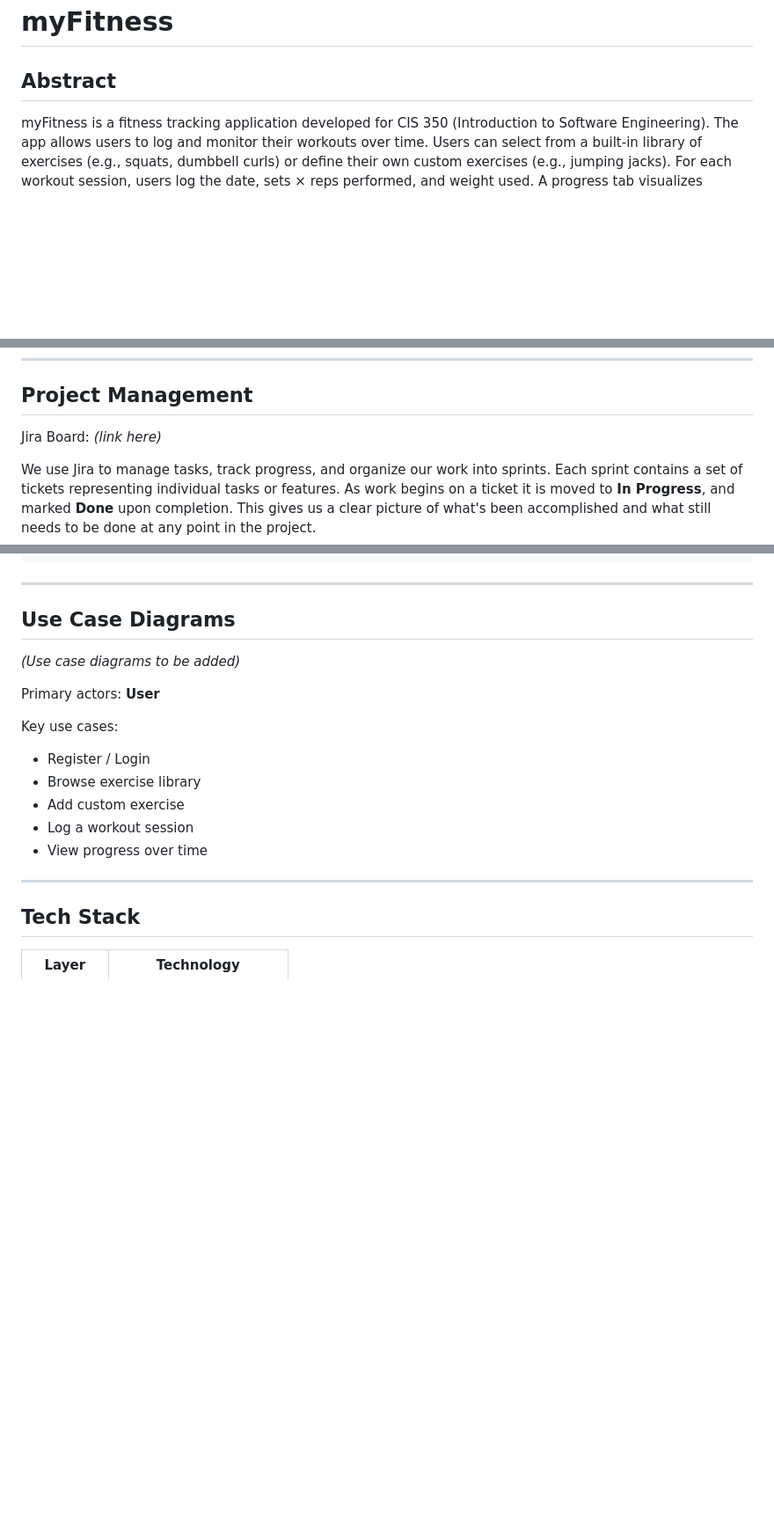
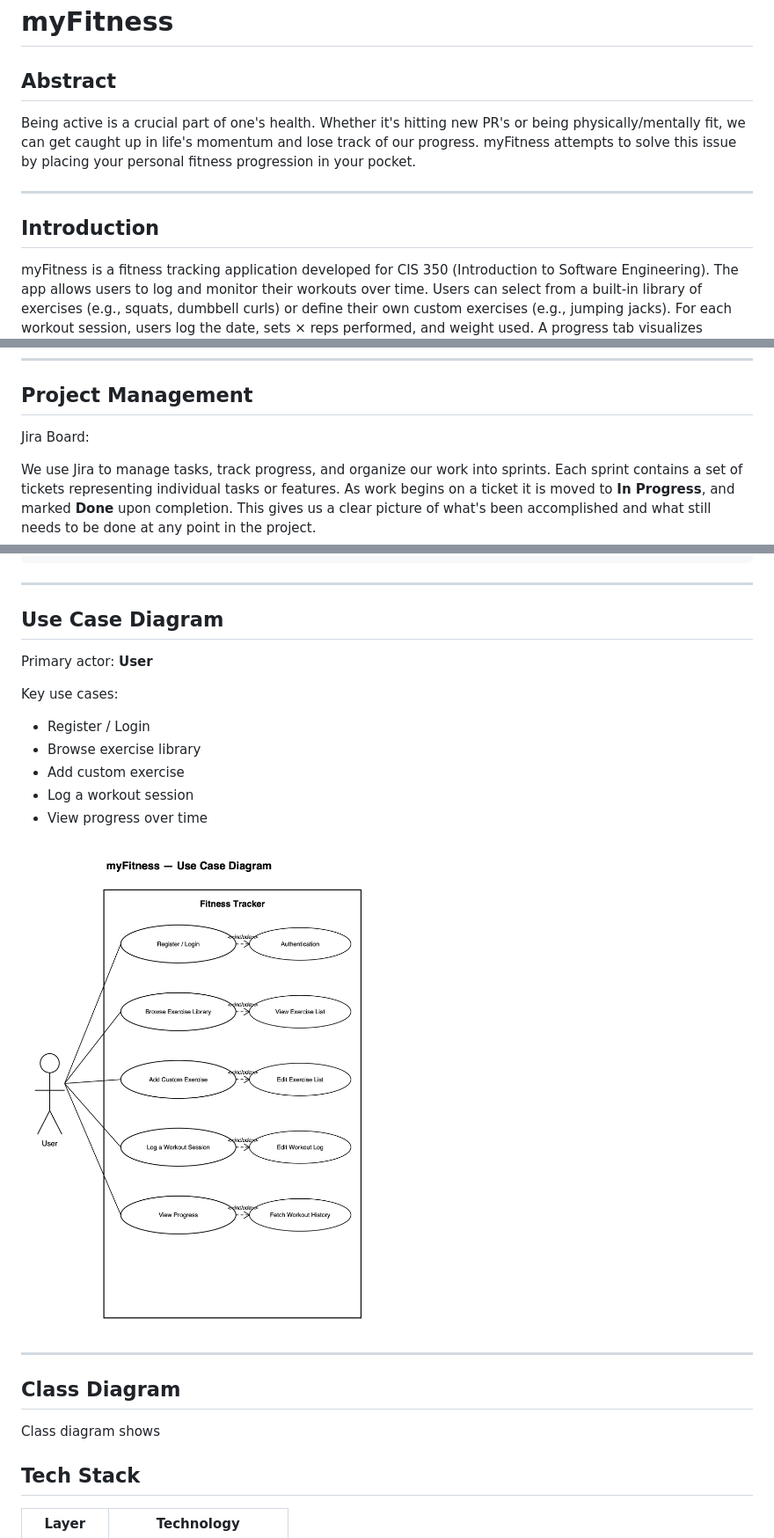
Before and after one commit to Cangmah/fitness-tracker, a Markdown page: README.md, 3 parts joined by grey strips. Shown: that part at 88% size. Drawn GitHub-style; pictures changed too: assets/usecase.png (added); blank space fills up the shorter version.

Commit message:
adding diagrams

```diff
--- a/README.md
+++ b/README.md
@@ -1,6 +1,11 @@
 # myFitness
 
 ## Abstract
+
+Being active is a crucial part of one's health. Whether it's hitting new PR's or being physically/mentally fit, we can get caught up in life's momentum and lose track of our progress. myFitness attempts to solve this issue by placing your personal fitness progression in your pocket.
+
+---
+## Introduction
 
 myFitness is a fitness tracking application developed for CIS 350 (Introduction to Software Engineering). The app allows users to log and monitor their workouts over time. Users can select from a built-in library of exercises (e.g., squats, dumbbell curls) or define their own custom exercises (e.g., jumping jacks). For each workout session, users log the date, sets × reps performed, and weight used. A progress tab visualizes improvements over a selected time period — including metrics such as progressive overload (weight increases) and volume trends (sets/reps over time).
 
@@ -29,7 +34,7 @@ myFitness is a fitness tracking application developed for CIS 350 (Introduction
 
 ## Project Management
 
-Jira Board: *(link here)*
+Jira Board:
 
 We use Jira to manage tasks, track progress, and organize our work into sprints. Each sprint contains a set of tickets representing individual tasks or features. As work begins on a ticket it is moved to **In Progress**, and marked **Done** upon completion. This gives us a clear picture of what's been accomplished and what still needs to be done at any point in the project.
 
@@ -113,11 +118,9 @@ workouts/
 
 ---
 
-## Use Case Diagrams
+## Use Case Diagram
 
-*(Use case diagrams to be added)*
-
-Primary actors: **User**
+Primary actor: **User**
 
 Key use cases:
 - Register / Login
@@ -126,7 +129,13 @@ Key use cases:
 - Log a workout session
 - View progress over time
 
+![Use case Diagram](assets/usecase.png)
+
 ---
+
+## Class Diagram
+
+Class diagram shows
 
 ## Tech Stack
 
```
Also changed, not shown: assets/class.png (added), assets/sequence.png (added).
